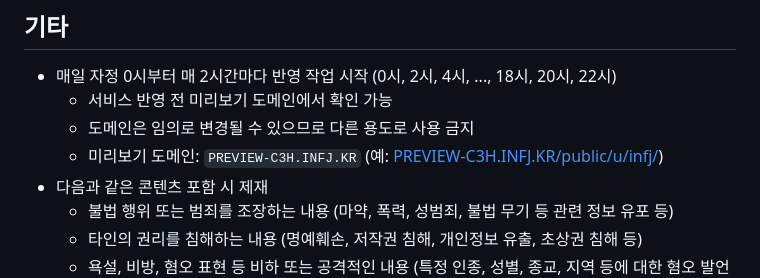
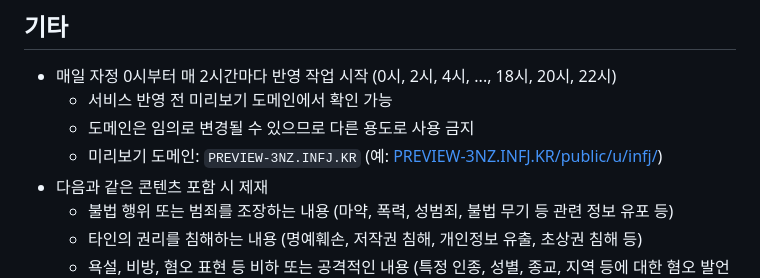
Before and after one commit to OUS-KR/INFJ.KR, a Markdown page: README.md, the part around the change. GitHub-like rendering.

```diff
--- a/README.md
+++ b/README.md
@@ -47,7 +47,7 @@
 - 매일 자정 0시부터 매 2시간마다 반영 작업 시작 (0시, 2시, 4시, ..., 18시, 20시, 22시)
   - 서비스 반영 전 미리보기 도메인에서 확인 가능
   - 도메인은 임의로 변경될 수 있으므로 다른 용도로 사용 금지
-  - 미리보기 도메인: `PREVIEW-C3H.INFJ.KR` (예: [PREVIEW-C3H.INFJ.KR/public/u/infj/](https://preview-c3h.infj.kr/public/u/infj/))
+  - 미리보기 도메인: `PREVIEW-3NZ.INFJ.KR` (예: [PREVIEW-3NZ.INFJ.KR/public/u/infj/](https://preview-3nz.infj.kr/public/u/infj/))
 - 다음과 같은 콘텐츠 포함 시 제재
   - 불법 행위 또는 범죄를 조장하는 내용 (마약, 폭력, 성범죄, 불법 무기 등 관련 정보 유포 등)
   - 타인의 권리를 침해하는 내용 (명예훼손, 저작권 침해, 개인정보 유출, 초상권 침해 등)
```
